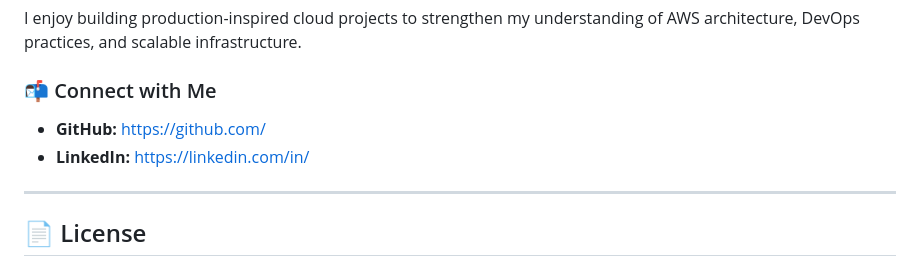
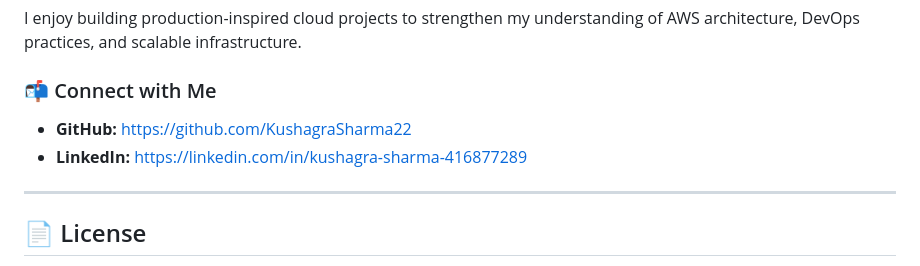
Before and after one commit to KushagraSharma22/highly-available-static-website-aws-alb-autoscaling, a Markdown page: README.md, the part around the change. Rendered like a GitHub page.

Commit message:
Update GitHub and LinkedIn links in README

```diff
--- a/README.md
+++ b/README.md
@@ -367,8 +367,8 @@ I enjoy building production-inspired cloud projects to strengthen my understandi
 
 ### 📬 Connect with Me
 
-- **GitHub:** https://github.com/<your-github-username>
-- **LinkedIn:** https://linkedin.com/in/<your-linkedin-profile>
+- **GitHub:** https://github.com/KushagraSharma22
+- **LinkedIn:** https://linkedin.com/in/kushagra-sharma-416877289
 
 ---
 
```
